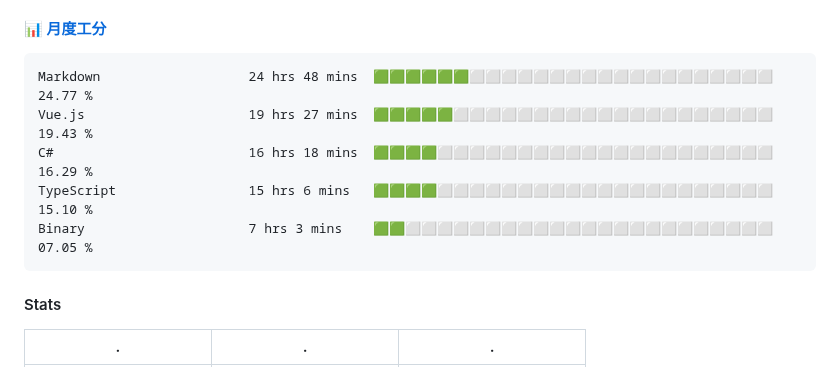
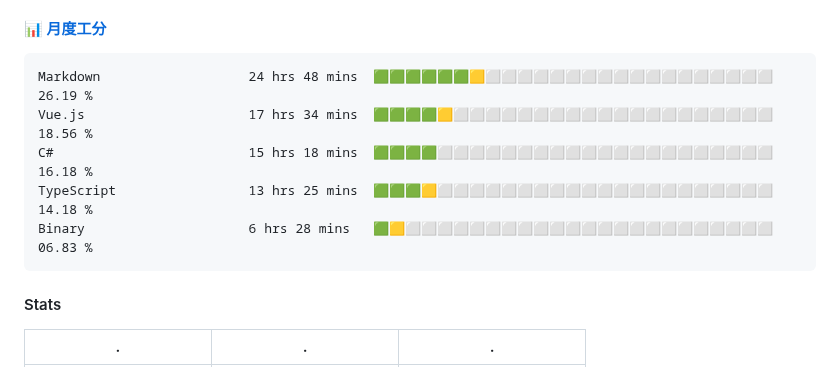
Before and after one commit to changweihua/changweihua, a Markdown page: README.md, the part around the change. Rendered like a GitHub page.

Commit message:
Update Waka Stats

````diff
--- a/README.md
+++ b/README.md
@@ -26,11 +26,11 @@ English | [中文](README_CN.md)
 <!--START_SECTION:wakao-->
 
 ```txt
-Markdown                   24 hrs 48 mins  🟩🟩🟩🟩🟩🟩⬜⬜⬜⬜⬜⬜⬜⬜⬜⬜⬜⬜⬜⬜⬜⬜⬜⬜⬜   24.77 %
-Vue.js                     19 hrs 27 mins  🟩🟩🟩🟩🟩⬜⬜⬜⬜⬜⬜⬜⬜⬜⬜⬜⬜⬜⬜⬜⬜⬜⬜⬜⬜   19.43 %
-C#                         16 hrs 18 mins  🟩🟩🟩🟩⬜⬜⬜⬜⬜⬜⬜⬜⬜⬜⬜⬜⬜⬜⬜⬜⬜⬜⬜⬜⬜   16.29 %
-TypeScript                 15 hrs 6 mins   🟩🟩🟩🟩⬜⬜⬜⬜⬜⬜⬜⬜⬜⬜⬜⬜⬜⬜⬜⬜⬜⬜⬜⬜⬜   15.10 %
-Binary                     7 hrs 3 mins    🟩🟩⬜⬜⬜⬜⬜⬜⬜⬜⬜⬜⬜⬜⬜⬜⬜⬜⬜⬜⬜⬜⬜⬜⬜   07.05 %
+Markdown                   24 hrs 48 mins  🟩🟩🟩🟩🟩🟩🟨⬜⬜⬜⬜⬜⬜⬜⬜⬜⬜⬜⬜⬜⬜⬜⬜⬜⬜   26.19 %
+Vue.js                     17 hrs 34 mins  🟩🟩🟩🟩🟨⬜⬜⬜⬜⬜⬜⬜⬜⬜⬜⬜⬜⬜⬜⬜⬜⬜⬜⬜⬜   18.56 %
+C#                         15 hrs 18 mins  🟩🟩🟩🟩⬜⬜⬜⬜⬜⬜⬜⬜⬜⬜⬜⬜⬜⬜⬜⬜⬜⬜⬜⬜⬜   16.18 %
+TypeScript                 13 hrs 25 mins  🟩🟩🟩🟨⬜⬜⬜⬜⬜⬜⬜⬜⬜⬜⬜⬜⬜⬜⬜⬜⬜⬜⬜⬜⬜   14.18 %
+Binary                     6 hrs 28 mins   🟩🟨⬜⬜⬜⬜⬜⬜⬜⬜⬜⬜⬜⬜⬜⬜⬜⬜⬜⬜⬜⬜⬜⬜⬜   06.83 %
 ```
 
 <!--END_SECTION:wakao-->
````
